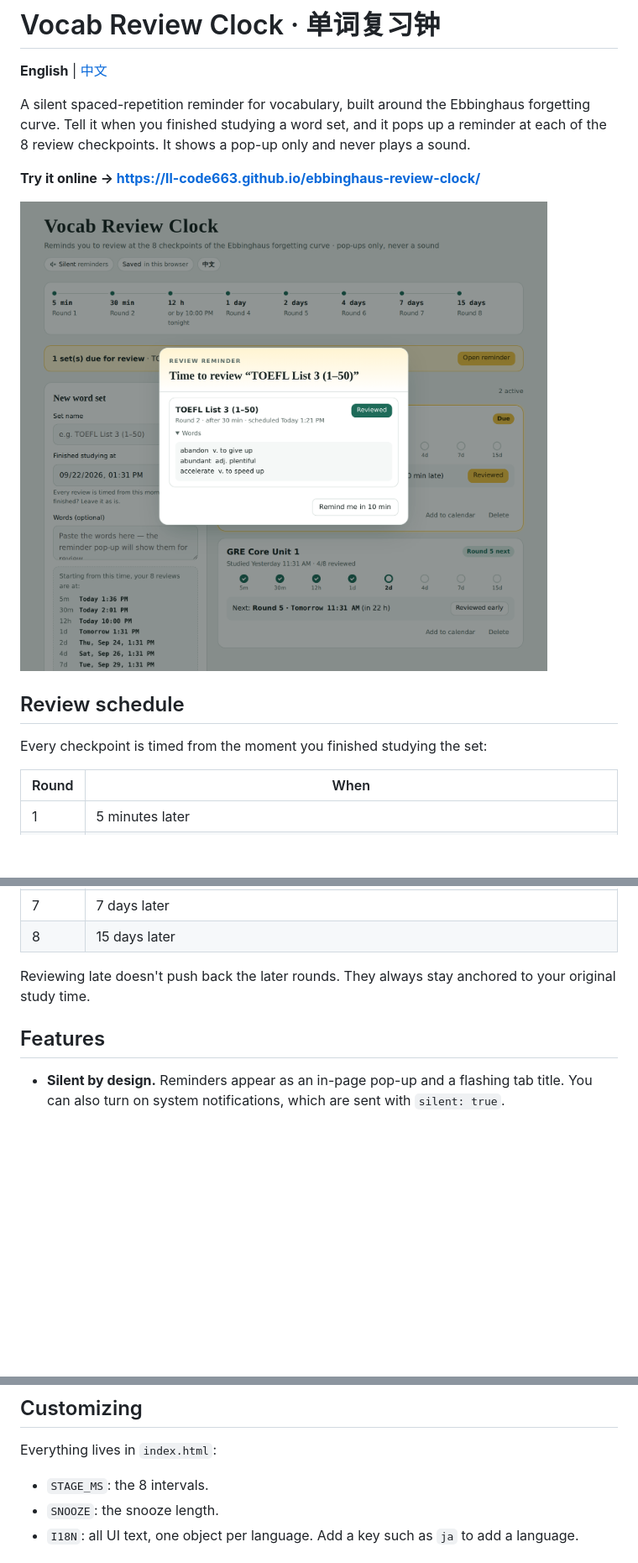
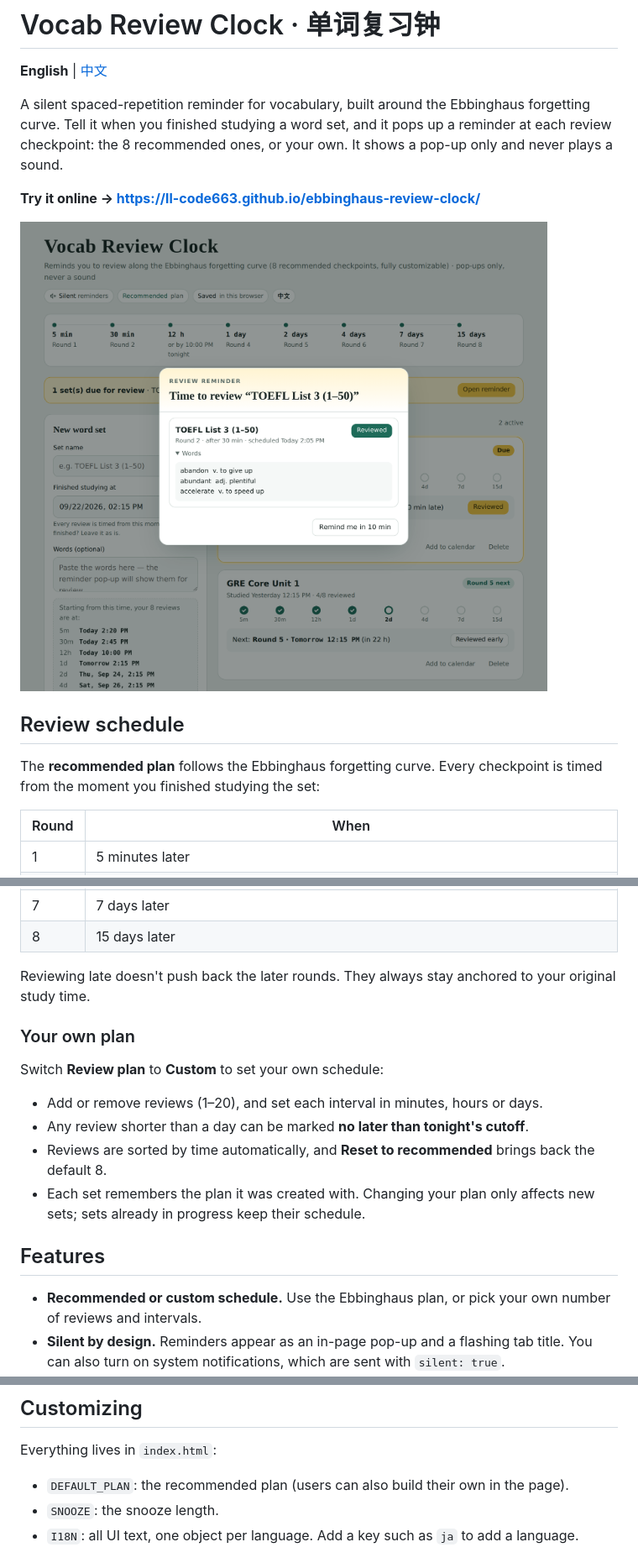
Before and after one commit to LL-code663/ebbinghaus-review-clock, a Markdown page: README.md, 3 parts joined by grey strips. Shown: that part at 84% size. Rendered like a GitHub page; pictures changed too: screenshot-en.png; blank space fills up the shorter version.

```diff
--- a/README.md
+++ b/README.md
@@ -2,7 +2,7 @@
 
 **English** | [中文](README.zh-CN.md)
 
-A silent spaced-repetition reminder for vocabulary, built around the Ebbinghaus forgetting curve. Tell it when you finished studying a word set, and it pops up a reminder at each of the 8 review checkpoints. It shows a pop-up only and never plays a sound.
+A silent spaced-repetition reminder for vocabulary, built around the Ebbinghaus forgetting curve. Tell it when you finished studying a word set, and it pops up a reminder at each review checkpoint: the 8 recommended ones, or your own. It shows a pop-up only and never plays a sound.
 
 **Try it online → https://ll-code663.github.io/ebbinghaus-review-clock/**
 
@@ -10,7 +10,7 @@ A silent spaced-repetition reminder for vocabulary, built around the Ebbinghaus
 
 ## Review schedule
 
-Every checkpoint is timed from the moment you finished studying the set:
+The **recommended plan** follows the Ebbinghaus forgetting curve. Every checkpoint is timed from the moment you finished studying the set:
 
 | Round | When |
 |---|---|
@@ -25,8 +25,18 @@ Every checkpoint is timed from the moment you finished studying the set:
 
 Reviewing late doesn't push back the later rounds. They always stay anchored to your original study time.
 
+### Your own plan
+
+Switch **Review plan** to **Custom** to set your own schedule:
+
+- Add or remove reviews (1–20), and set each interval in minutes, hours or days.
+- Any review shorter than a day can be marked **no later than tonight's cutoff**.
+- Reviews are sorted by time automatically, and **Reset to recommended** brings back the default 8.
+- Each set remembers the plan it was created with. Changing your plan only affects new sets; sets already in progress keep their schedule.
+
 ## Features
 
+- **Recommended or custom schedule.** Use the Ebbinghaus plan, or pick your own number of reviews and intervals.
 - **Silent by design.** Reminders appear as an in-page pop-up and a flashing tab title. You can also turn on system notifications, which are sent with `silent: true`.
 - **Paste your words.** They show up inside the reminder, so you can review on the spot.
 - **Snooze** a reminder for 10 minutes, or mark a round as reviewed early.
@@ -56,7 +66,7 @@ Everything is stored in your browser's `localStorage`. Nothing is sent anywhere.
 
 Everything lives in `index.html`:
 
-- `STAGE_MS`: the 8 intervals.
+- `DEFAULT_PLAN`: the recommended plan (users can also build their own in the page).
 - `SNOOZE`: the snooze length.
 - `I18N`: all UI text, one object per language. Add a key such as `ja` to add a language.
 
```
Also changed, not shown: README.zh-CN.md (+13 -3 lines), screenshot-zh.png, 1 other file.
